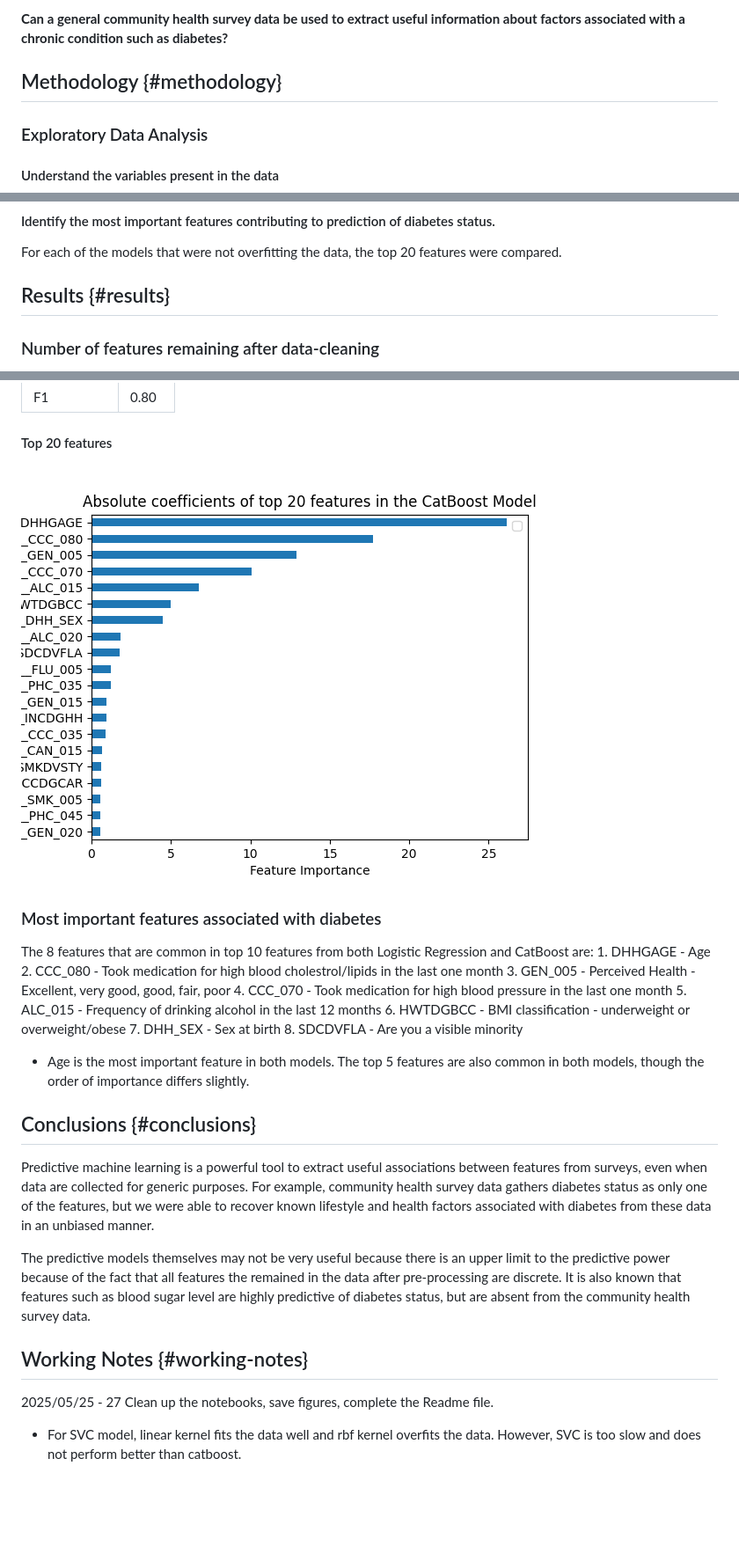
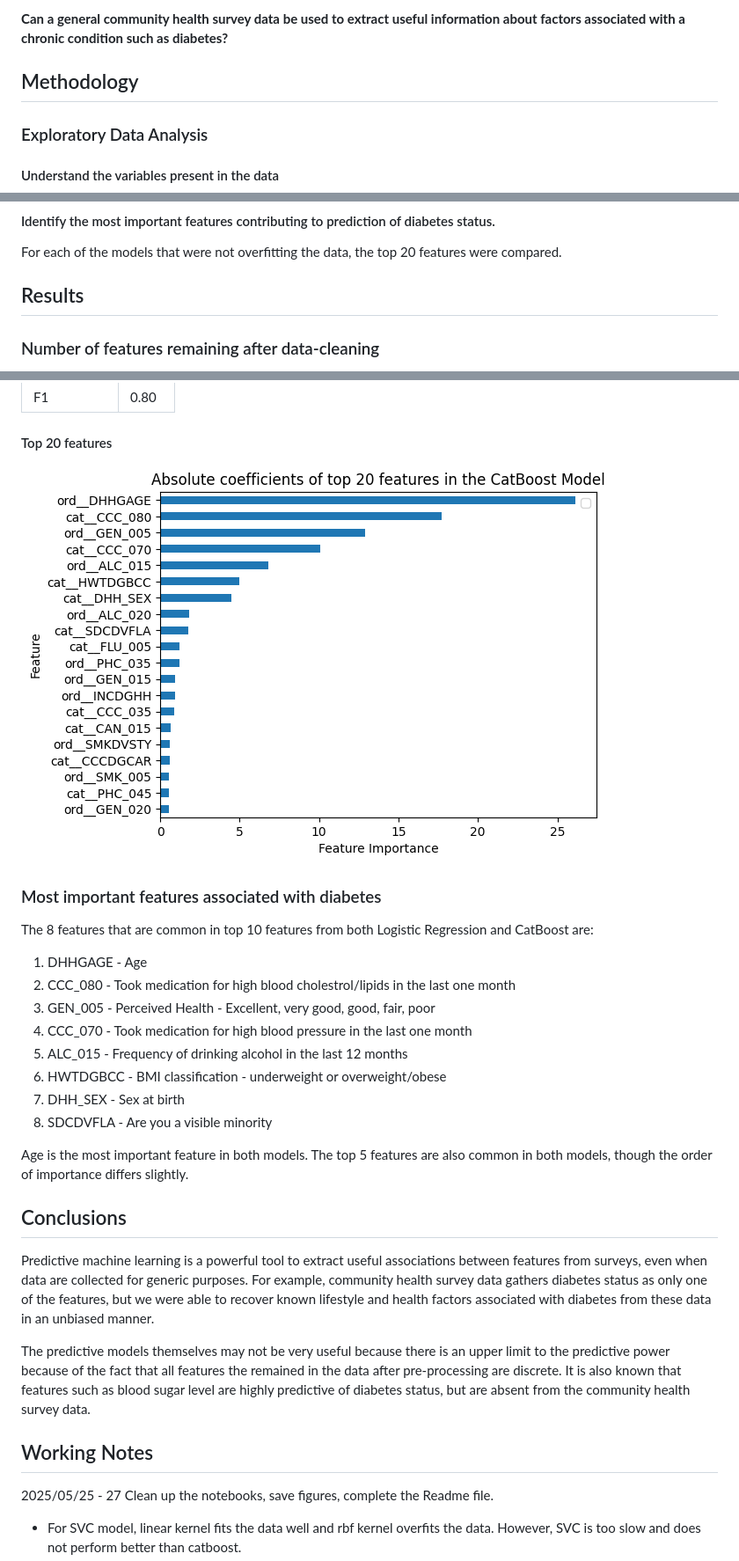
Before and after one commit to slathwal/diabetes_canada_project, a Markdown page: README.md, 3 parts joined by grey strips. Shown at 88% size. Rendered like a GitHub page; pictures changed too: images/catboost_feature_importance.png; blank space fills up the shorter version.

Commit message:
Format README and fix the feature importance figures that were cut-off previously

```diff
--- a/README.md
+++ b/README.md
@@ -28,7 +28,7 @@ The main goal of this project is to understand the following:
 
 **Can a general community health survey data be used to extract useful information about factors associated with a chronic condition such as diabetes?**
 
-## Methodology {#methodology}
+## Methodology
 
 ### Exploratory Data Analysis
 
@@ -87,7 +87,7 @@ I evaluated the models using cross-validation. In particular, for each of the mo
 
 For each of the models that were not overfitting the data, the top 20 features were compared.
 
-## Results {#results}
+## Results
 
 ### Number of features remaining after data-cleaning
 
@@ -181,17 +181,26 @@ The average precision, recall and f1 score of the logistic regression model are
 
 ### Most important features associated with diabetes
 
-The 8 features that are common in top 10 features from both Logistic Regression and CatBoost are: 1. DHHGAGE - Age 2. CCC_080 - Took medication for high blood cholestrol/lipids in the last one month 3. GEN_005 - Perceived Health - Excellent, very good, good, fair, poor 4. CCC_070 - Took medication for high blood pressure in the last one month 5. ALC_015 - Frequency of drinking alcohol in the last 12 months 6. HWTDGBCC - BMI classification - underweight or overweight/obese 7. DHH_SEX - Sex at birth 8. SDCDVFLA - Are you a visible minority
+The 8 features that are common in top 10 features from both Logistic Regression and CatBoost are:
 
--   Age is the most important feature in both models. The top 5 features are also common in both models, though the order of importance differs slightly.
+1. DHHGAGE - Age
+2. CCC_080 - Took medication for high blood cholestrol/lipids in the last one month
+3. GEN_005 - Perceived Health - Excellent, very good, good, fair, poor
+4. CCC_070 - Took medication for high blood pressure in the last one month
+5. ALC_015 - Frequency of drinking alcohol in the last 12 months
+6. HWTDGBCC - BMI classification - underweight or overweight/obese
+7. DHH_SEX - Sex at birth
+8. SDCDVFLA - Are you a visible minority
 
-## Conclusions {#conclusions}
+Age is the most important feature in both models. The top 5 features are also common in both models, though the order of importance differs slightly.
+
+## Conclusions
 
 Predictive machine learning is a powerful tool to extract useful associations between features from surveys, even when data are collected for generic purposes. For example, community health survey data gathers diabetes status as only one of the features, but we were able to recover known lifestyle and health factors associated with diabetes from these data in an unbiased manner.
 
 The predictive models themselves may not be very useful because there is an upper limit to the predictive power because of the fact that all features the remained in the data after pre-processing are discrete. It is also known that features such as blood sugar level are highly predictive of diabetes status, but are absent from the community health survey data.
 
-## Working Notes {#working-notes}
+## Working Notes
 
 2025/05/25 - 27 Clean up the notebooks, save figures, complete the Readme file.
 
```
Also changed, not shown: other parts of README.md (+2 -2 lines), images/lr_feature_importance.png, 5 other files.
